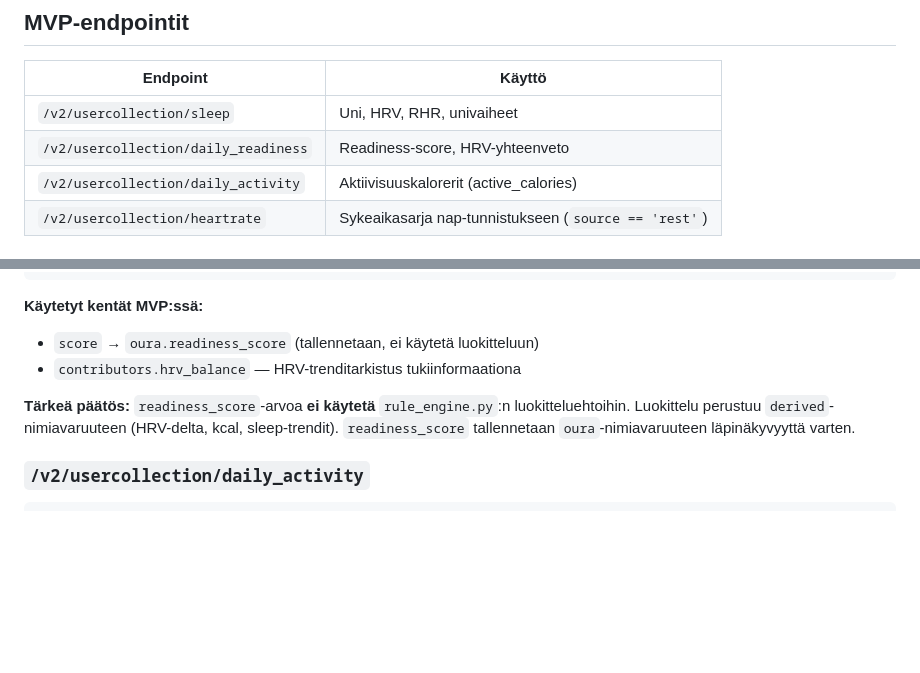
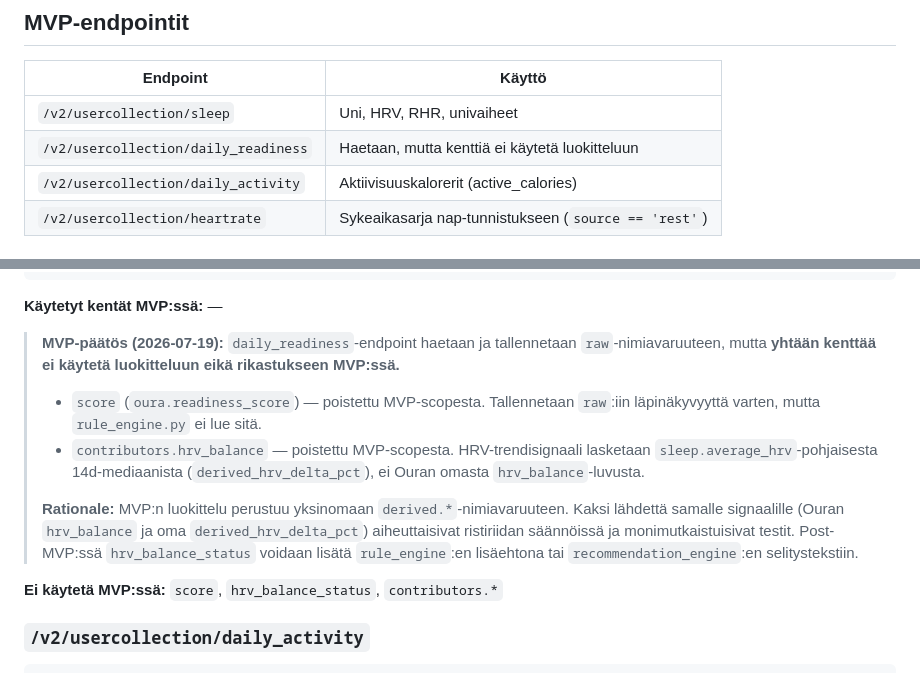
Before and after one commit to jaakkokorhonen/weekly-cycle-oura-skill, a Markdown page: OURA-API-DECISIONS.md, 2 parts joined by grey strips. Drawn GitHub-style; blank space fills up the shorter version.

Commit message:
docs: drop score + hrv_balance from daily_readiness MVP scope

````diff
--- a/OURA-API-DECISIONS.md
+++ b/OURA-API-DECISIONS.md
@@ -7,7 +7,7 @@ Tämä dokumentti kuvaa, mitkä Oura API v2 -endpointit ja kentät valittiin MVP
 | Endpoint | Käyttö |
 |---|---|
 | `/v2/usercollection/sleep` | Uni, HRV, RHR, univaiheet |
-| `/v2/usercollection/daily_readiness` | Readiness-score, HRV-yhteenveto |
+| `/v2/usercollection/daily_readiness` | Haetaan, mutta kenttiä ei käytetä luokitteluun |
 | `/v2/usercollection/daily_activity` | Aktiivisuuskalorerit (active_calories) |
 | `/v2/usercollection/heartrate` | Sykeaikasarja nap-tunnistukseen (`source == 'rest'`) |
 
@@ -72,11 +72,16 @@ Ouran tagit ovat epäluotettavia (käyttäjän kirjaus vaihtelee). Kaikki manuaa
 }
 ```
 
-**Käytetyt kentät MVP:ssä:**
-- `score` → `oura.readiness_score` (tallennetaan, ei käytetä luokitteluun)
-- `contributors.hrv_balance` — HRV-trenditarkistus tukiinformaationa
+**Käytetyt kentät MVP:ssä:** —
 
-**Tärkeä päätös:** `readiness_score`-arvoa **ei käytetä** `rule_engine.py`:n luokitteluehtoihin. Luokittelu perustuu `derived`-nimiavaruuteen (HRV-delta, kcal, sleep-trendit). `readiness_score` tallennetaan `oura`-nimiavaruuteen läpinäkyvyyttä varten.
+> **MVP-päätös (2026-07-19):** `daily_readiness`-endpoint haetaan ja tallennetaan `raw`-nimiavaruuteen, mutta **yhtään kenttää ei käytetä luokitteluun eikä rikastukseen MVP:ssä.**
+>
+> - `score` (`oura.readiness_score`) — poistettu MVP-scopesta. Tallennetaan `raw`:iin läpinäkyvyyttä varten, mutta `rule_engine.py` ei lue sitä.
+> - `contributors.hrv_balance` — poistettu MVP-scopesta. HRV-trendisignaali lasketaan `sleep.average_hrv`-pohjaisesta 14d-mediaanista (`derived_hrv_delta_pct`), ei Ouran omasta `hrv_balance`-luvusta.
+>
+> **Rationale:** MVP:n luokittelu perustuu yksinomaan `derived.*`-nimiavaruuteen. Kaksi lähdettä samalle signaalille (Ouran `hrv_balance` ja oma `derived_hrv_delta_pct`) aiheuttaisivat ristiriidan säännöissä ja monimutkaistuisivat testit. Post-MVP:ssä `hrv_balance_status` voidaan lisätä `rule_engine`:en lisäehtona tai `recommendation_engine`:en selitystekstiin.
+
+**Ei käytetä MVP:ssä:** `score`, `hrv_balance_status`, `contributors.*`
 
 ### `/v2/usercollection/daily_activity`
 
````
